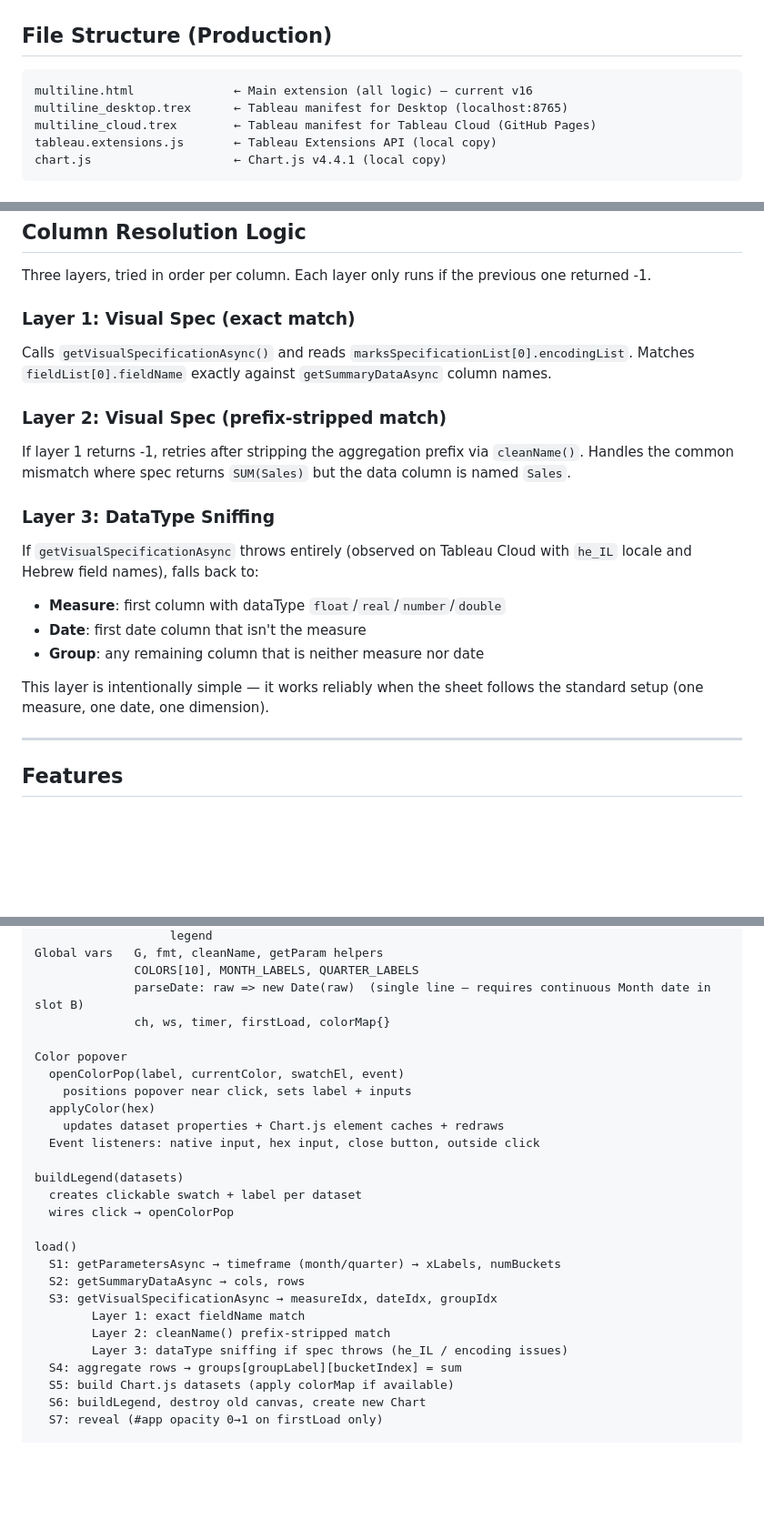
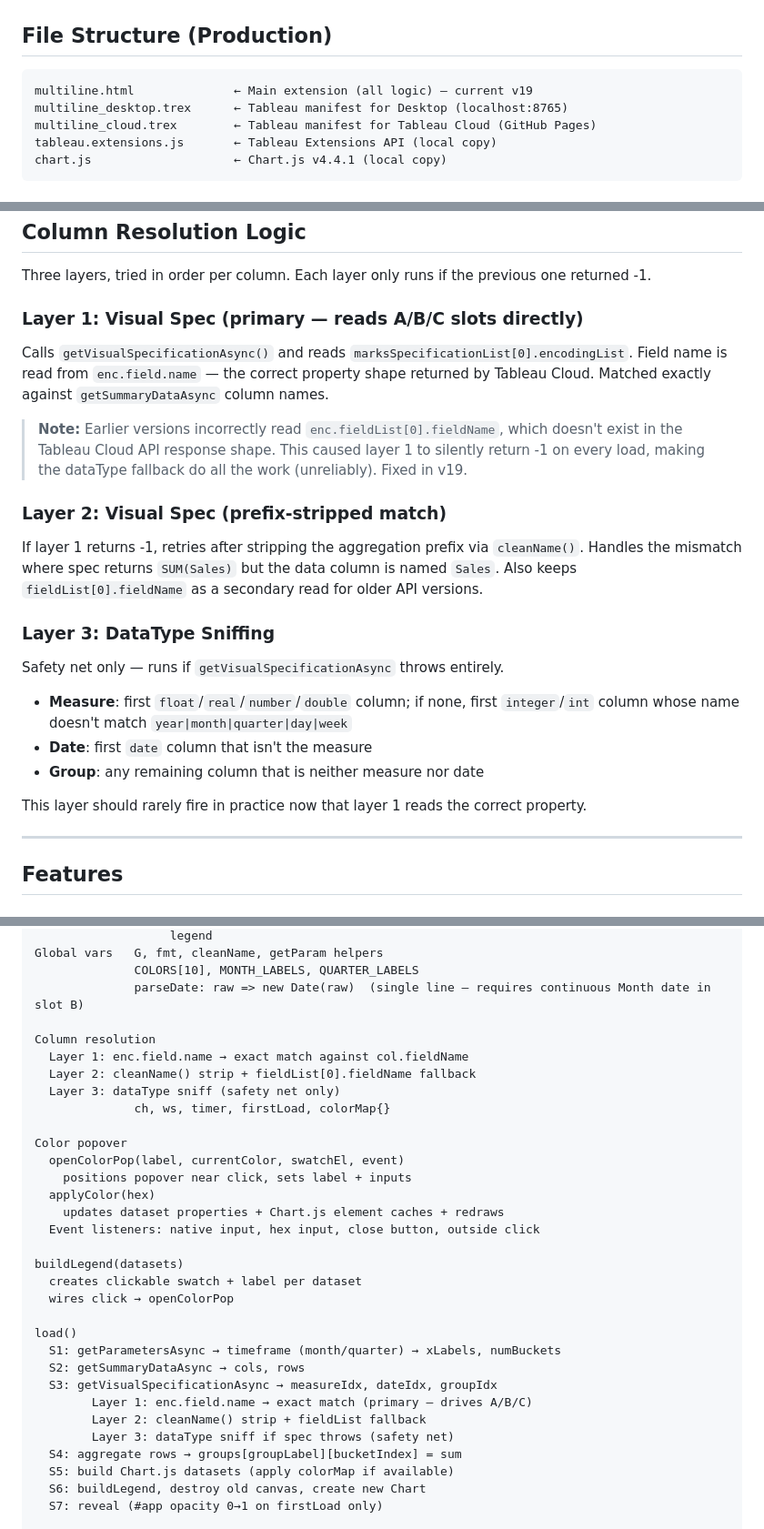
Before and after one commit to ohomri-rgb/kpi-extension, a Markdown page: MULTILINE_EXTENSION_DOCS.md, 3 parts joined by grey strips. Shown at 91% size. GitHub-like rendering; blank space fills up the shorter version.

````diff
--- a/MULTILINE_EXTENSION_DOCS.md
+++ b/MULTILINE_EXTENSION_DOCS.md
@@ -10,7 +10,7 @@ Timeframe granularity (month / quarter) is controlled by a Tableau Parameter.
 
 ## File Structure (Production)
 ```
-multiline.html              ← Main extension (all logic) — current v16
+multiline.html              ← Main extension (all logic) — current v19
 multiline_desktop.trex      ← Tableau manifest for Desktop (localhost:8765)
 multiline_cloud.trex        ← Tableau manifest for Tableau Cloud (GitHub Pages)
 tableau.extensions.js       ← Tableau Extensions API (local copy)
@@ -87,21 +87,25 @@ These appear as labelled pill targets on the Marks card (Measure (KPI) / Date /
 
 Three layers, tried in order per column. Each layer only runs if the previous one returned -1.
 
-### Layer 1: Visual Spec (exact match)
+### Layer 1: Visual Spec (primary — reads A/B/C slots directly)
 Calls `getVisualSpecificationAsync()` and reads `marksSpecificationList[0].encodingList`.
-Matches `fieldList[0].fieldName` exactly against `getSummaryDataAsync` column names.
+Field name is read from `enc.field.name` — the correct property shape returned by Tableau Cloud.
+Matched exactly against `getSummaryDataAsync` column names.
+
+> **Note:** Earlier versions incorrectly read `enc.fieldList[0].fieldName`, which doesn't exist in the Tableau Cloud API response shape. This caused layer 1 to silently return -1 on every load, making the dataType fallback do all the work (unreliably). Fixed in v19.
 
 ### Layer 2: Visual Spec (prefix-stripped match)
 If layer 1 returns -1, retries after stripping the aggregation prefix via `cleanName()`.
-Handles the common mismatch where spec returns `SUM(Sales)` but the data column is named `Sales`.
+Handles the mismatch where spec returns `SUM(Sales)` but the data column is named `Sales`.
+Also keeps `fieldList[0].fieldName` as a secondary read for older API versions.
 
 ### Layer 3: DataType Sniffing
-If `getVisualSpecificationAsync` throws entirely (observed on Tableau Cloud with `he_IL` locale and Hebrew field names), falls back to:
-- **Measure**: first column with dataType `float`/`real`/`number`/`double`
-- **Date**: first date column that isn't the measure
+Safety net only — runs if `getVisualSpecificationAsync` throws entirely.
+- **Measure**: first `float`/`real`/`number`/`double` column; if none, first `integer`/`int` column whose name doesn't match `year|month|quarter|day|week`
+- **Date**: first `date` column that isn't the measure
 - **Group**: any remaining column that is neither measure nor date
 
-This layer is intentionally simple — it works reliably when the sheet follows the standard setup (one measure, one date, one dimension).
+This layer should rarely fire in practice now that layer 1 reads the correct property.
 
 ---
 
@@ -184,6 +188,11 @@ HTML          color-pop div (fixed overlay)
 Global vars   G, fmt, cleanName, getParam helpers
               COLORS[10], MONTH_LABELS, QUARTER_LABELS
               parseDate: raw => new Date(raw)  (single line — requires continuous Month date in slot B)
+
+Column resolution
+  Layer 1: enc.field.name → exact match against col.fieldName
+  Layer 2: cleanName() strip + fieldList[0].fieldName fallback
+  Layer 3: dataType sniff (safety net only)
               ch, ws, timer, firstLoad, colorMap{}
 
 Color popover
@@ -201,9 +210,9 @@ load()
   S1: getParametersAsync → timeframe (month/quarter) → xLabels, numBuckets
   S2: getSummaryDataAsync → cols, rows
   S3: getVisualSpecificationAsync → measureIdx, dateIdx, groupIdx
-        Layer 1: exact fieldName match
-        Layer 2: cleanName() prefix-stripped match
-        Layer 3: dataType sniffing if spec throws (he_IL / encoding issues)
+        Layer 1: enc.field.name → exact match (primary — drives A/B/C)
+        Layer 2: cleanName() strip + fieldList fallback
+        Layer 3: dataType sniff if spec throws (safety net)
   S4: aggregate rows → groups[groupLabel][bucketIndex] = sum
   S5: build Chart.js datasets (apply colorMap if available)
   S6: buildLegend, destroy old canvas, create new Chart
````
Also changed, not shown: other parts of MULTILINE_EXTENSION_DOCS.md (+8 -3 lines).
